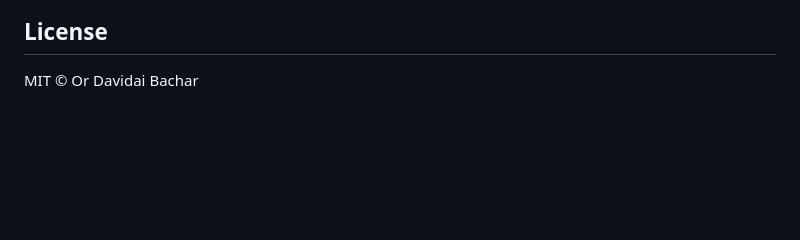
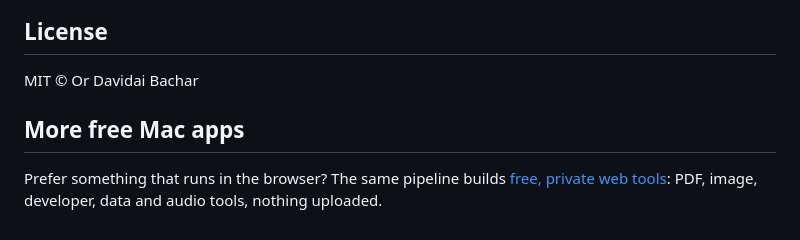
Before and after one commit to turhe123/region-gif-recorder, a Markdown page: README.md, the part around the change. Rendered like a GitHub page; blank space fills up the shorter version.

Commit message:
README: collection count and link to the web tools
Co-Authored-By: Claude Fable 5.1 <noreply@anthropic.com>

```diff
--- a/README.md
+++ b/README.md
@@ -91,3 +91,7 @@ If this app is useful to you, you can support its development:
 ## License
 
 MIT © Or Davidai Bachar
+
+## More free Mac apps
+
+Prefer something that runs in the browser? The same pipeline builds [free, private web tools](https://turhe123.github.io/web-tools/): PDF, image, developer, data and audio tools, nothing uploaded.
```
